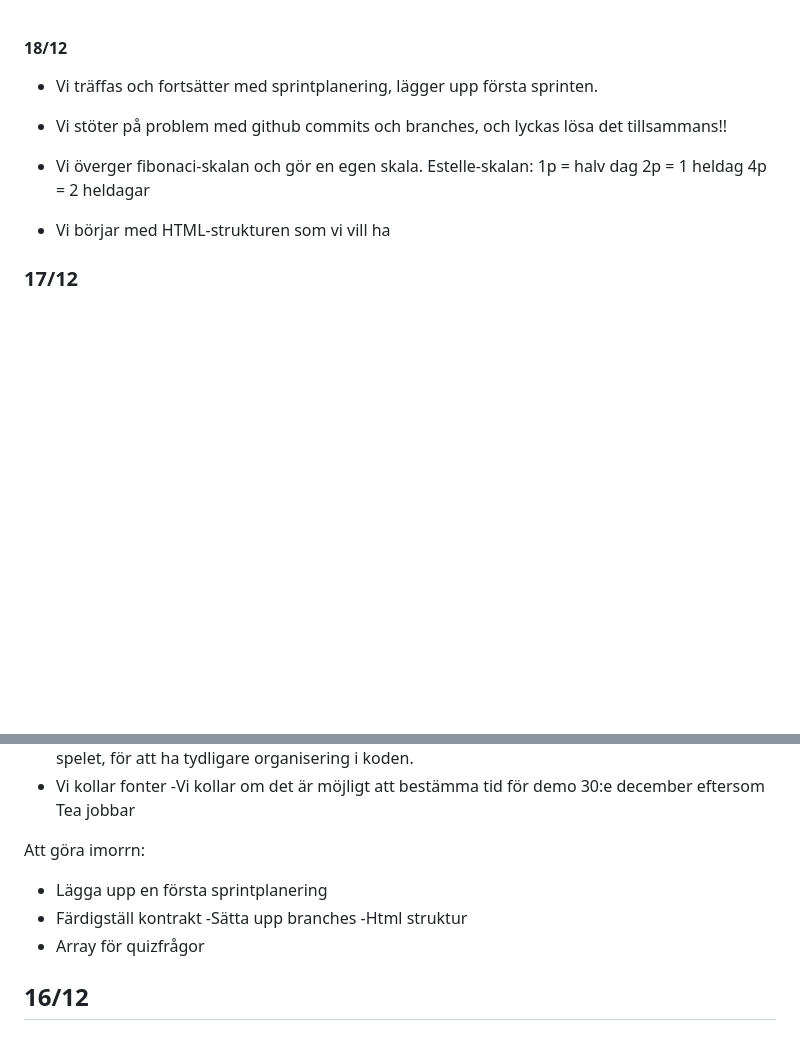
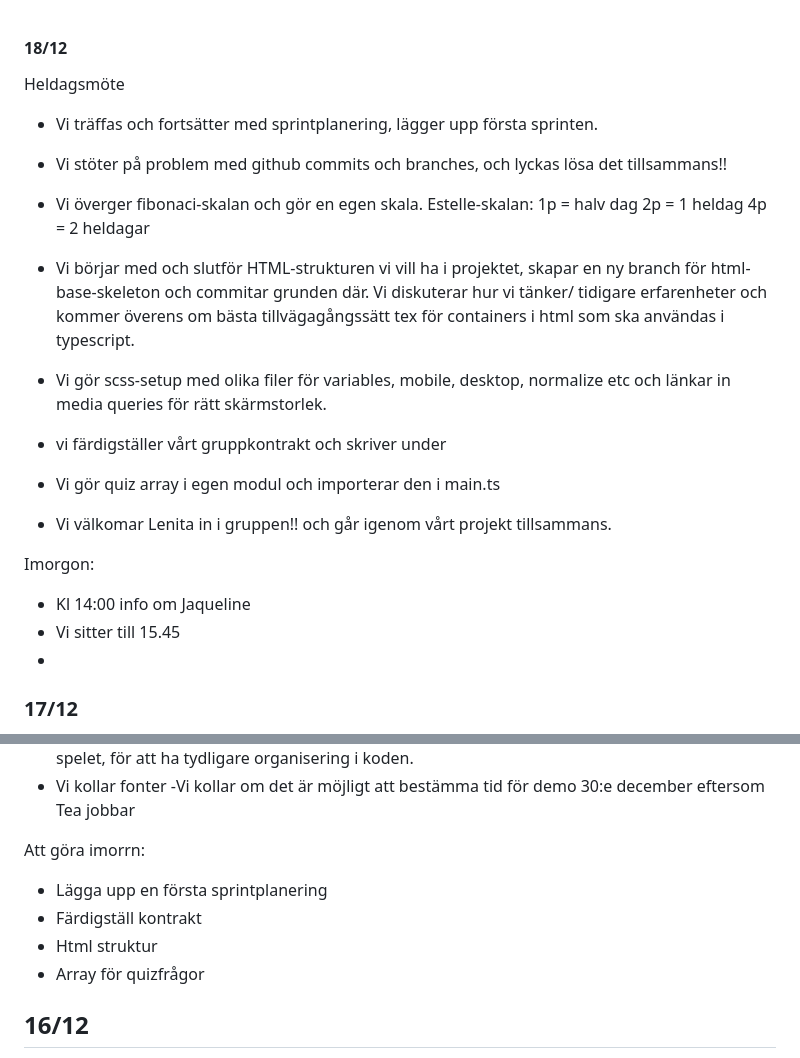
Before and after one commit to oliviaalmseger/Medieinstitutet-Grupprojekt-EstelleQuiz, a Markdown page: journal.md, 2 parts joined by grey strips. Drawn GitHub-style; blank space fills up the shorter version.

Commit message:
Update journal

```diff
--- a/journal.md
+++ b/journal.md
@@ -1,4 +1,5 @@
 #### 18/12
+Heldagsmöte
 - Vi träffas och fortsätter med sprintplanering, lägger upp första sprinten.
 
 - Vi stöter på problem med github commits och branches, och lyckas lösa det tillsammans!!
@@ -8,9 +9,20 @@
 2p = 1 heldag
 4p = 2 heldagar
 
+- Vi börjar med och slutför HTML-strukturen  vi vill ha i projektet, skapar en ny branch för html-base-skeleton och commitar grunden där. Vi diskuterar hur vi tänker/ tidigare erfarenheter och kommer överens om bästa tillvägagångssätt tex för containers i html som ska användas i typescript.
 
+- Vi gör scss-setup med olika filer för variables, mobile, desktop, normalize etc och länkar in media queries för rätt skärmstorlek.
 
-- Vi börjar med HTML-strukturen som vi vill ha
+- vi färdigställer vårt gruppkontrakt och skriver under
+
+- Vi gör quiz array i egen modul och importerar den i main.ts
+
+- Vi välkomar Lenita in i gruppen!! och går igenom vårt projekt tillsammans.
+
+Imorgon:
+- Kl 14:00 info om Jaqueline
+- Vi sitter till 15.45
+-
 
 ### 17/12
 - Vi fortsätter med planering av quizet.
@@ -23,8 +35,7 @@
 Att göra imorrn:
 - Lägga upp en första sprintplanering
 - Färdigställ kontrakt
--Sätta upp branches
--Html struktur
+- Html struktur
 - Array för quizfrågor
 
 ## 16/12
```
